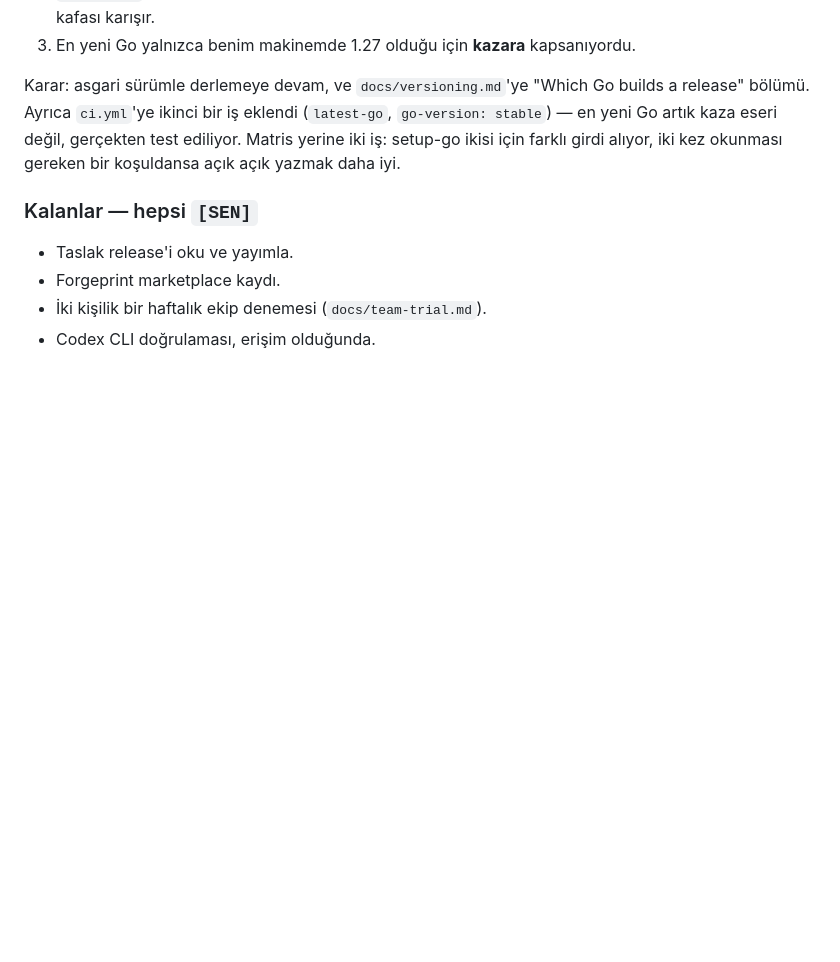
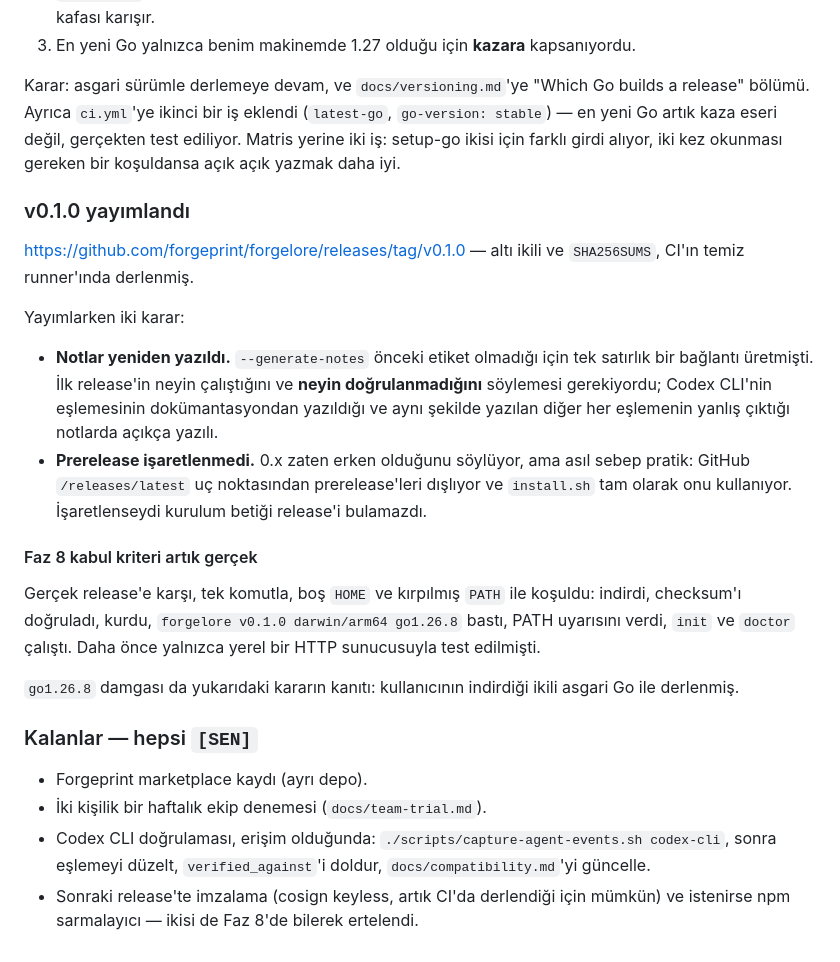
Before and after one commit to forgeprint/forgelore, a Markdown page: docs/ilerleme.md, the part around the change. Drawn GitHub-style; blank space fills up the shorter version.

Commit message:
Record the v0.1.0 release and what is left
Signed-off-by: Ali Osman <aliosman.mho@gmail.com>

```diff
--- a/docs/ilerleme.md
+++ b/docs/ilerleme.md
@@ -1249,9 +1249,39 @@ gerçekten test ediliyor. Matris yerine iki iş: setup-go ikisi için farklı
 girdi alıyor, iki kez okunması gereken bir koşuldansa açık açık yazmak daha
 iyi.
 
+### v0.1.0 yayımlandı
+
+https://github.com/forgeprint/forgelore/releases/tag/v0.1.0 — altı ikili ve
+`SHA256SUMS`, CI'ın temiz runner'ında derlenmiş.
+
+Yayımlarken iki karar:
+
+- **Notlar yeniden yazıldı.** `--generate-notes` önceki etiket olmadığı için
+  tek satırlık bir bağlantı üretmişti. İlk release'in neyin çalıştığını ve
+  **neyin doğrulanmadığını** söylemesi gerekiyordu; Codex CLI'nin eşlemesinin
+  dokümantasyondan yazıldığı ve aynı şekilde yazılan diğer her eşlemenin
+  yanlış çıktığı notlarda açıkça yazılı.
+- **Prerelease işaretlenmedi.** 0.x zaten erken olduğunu söylüyor, ama asıl
+  sebep pratik: GitHub `/releases/latest` uç noktasından prerelease'leri
+  dışlıyor ve `install.sh` tam olarak onu kullanıyor. İşaretlenseydi kurulum
+  betiği release'i bulamazdı.
+
+#### Faz 8 kabul kriteri artık gerçek
+
+Gerçek release'e karşı, tek komutla, boş `HOME` ve kırpılmış `PATH` ile
+koşuldu: indirdi, checksum'ı doğruladı, kurdu, `forgelore v0.1.0
+darwin/arm64 go1.26.8` bastı, PATH uyarısını verdi, `init` ve `doctor`
+çalıştı. Daha önce yalnızca yerel bir HTTP sunucusuyla test edilmişti.
+
+`go1.26.8` damgası da yukarıdaki kararın kanıtı: kullanıcının indirdiği ikili
+asgari Go ile derlenmiş.
+
 ### Kalanlar — hepsi `[SEN]`
 
-- Taslak release'i oku ve yayımla.
-- Forgeprint marketplace kaydı.
+- Forgeprint marketplace kaydı (ayrı depo).
 - İki kişilik bir haftalık ekip denemesi (`docs/team-trial.md`).
-- Codex CLI doğrulaması, erişim olduğunda.
+- Codex CLI doğrulaması, erişim olduğunda:
+  `./scripts/capture-agent-events.sh codex-cli`, sonra eşlemeyi düzelt,
+  `verified_against`'i doldur, `docs/compatibility.md`'yi güncelle.
+- Sonraki release'te imzalama (cosign keyless, artık CI'da derlendiği için
+  mümkün) ve istenirse npm sarmalayıcı — ikisi de Faz 8'de bilerek ertelendi.
```
